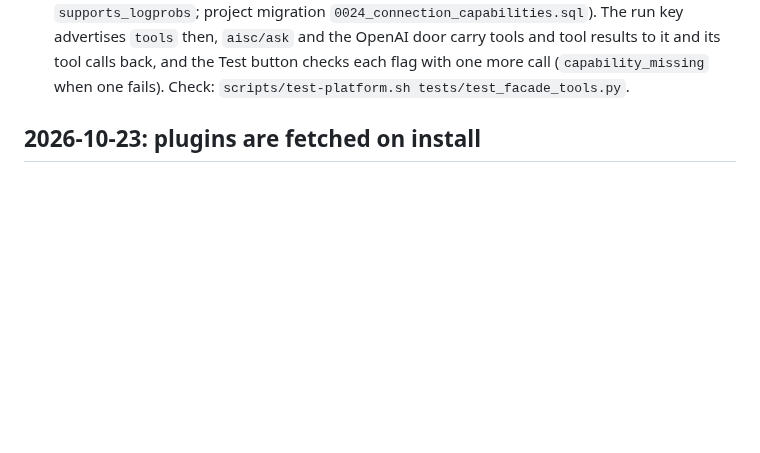
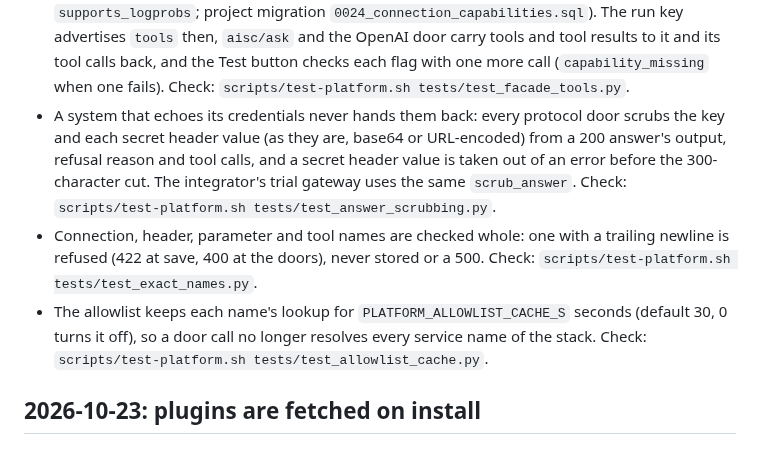
Before and after one commit to lux-ai-factory/aisc, a Markdown page: CHANGELOG.md, the part around the change. Drawn GitHub-style; blank space fills up the shorter version.

Commit message:
CHANGELOG: scrubbed answers, whole-name checks and the allowlist's lookup cache

```diff
--- a/CHANGELOG.md
+++ b/CHANGELOG.md
@@ -22,6 +22,15 @@
   then, `aisc/ask` and the OpenAI door carry tools and tool results to it and its tool calls back, and the Test
   button checks each flag with one more call (`capability_missing` when one fails).
   Check: `scripts/test-platform.sh tests/test_facade_tools.py`.
+- A system that echoes its credentials never hands them back: every protocol door scrubs the key and each secret
+  header value (as they are, base64 or URL-encoded) from a 200 answer's output, refusal reason and tool calls,
+  and a secret header value is taken out of an error before the 300-character cut. The integrator's trial
+  gateway uses the same `scrub_answer`. Check: `scripts/test-platform.sh tests/test_answer_scrubbing.py`.
+- Connection, header, parameter and tool names are checked whole: one with a trailing newline is refused (422 at
+  save, 400 at the doors), never stored or a 500. Check: `scripts/test-platform.sh tests/test_exact_names.py`.
+- The allowlist keeps each name's lookup for `PLATFORM_ALLOWLIST_CACHE_S` seconds (default 30, 0 turns it off),
+  so a door call no longer resolves every service name of the stack. Check:
+  `scripts/test-platform.sh tests/test_allowlist_cache.py`.
 
 ## 2026-10-23: plugins are fetched on install
 
```
